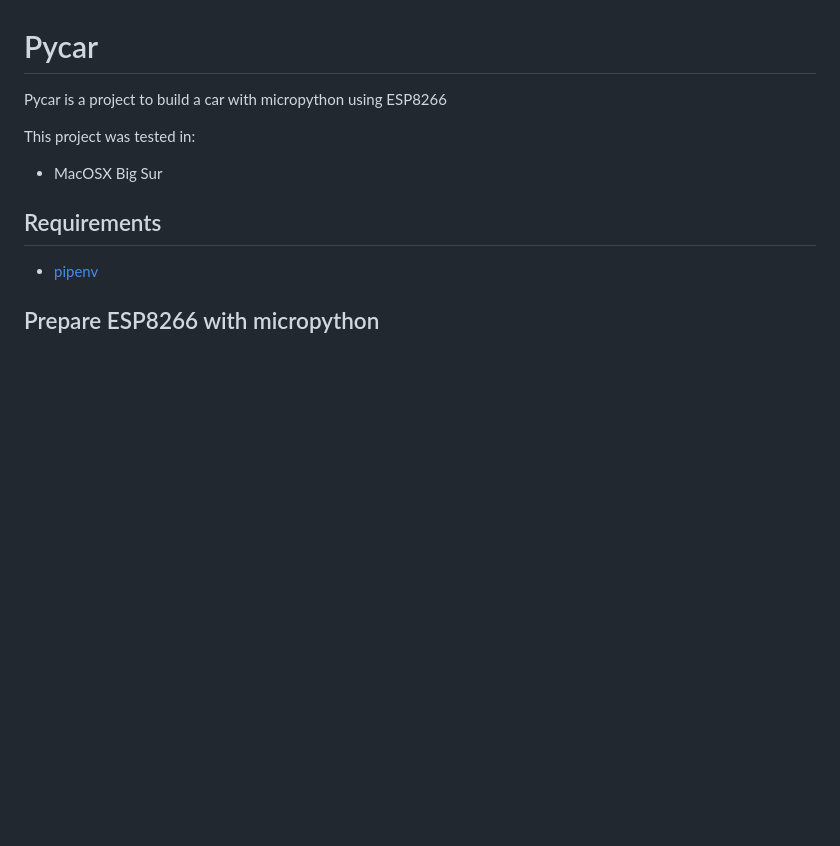
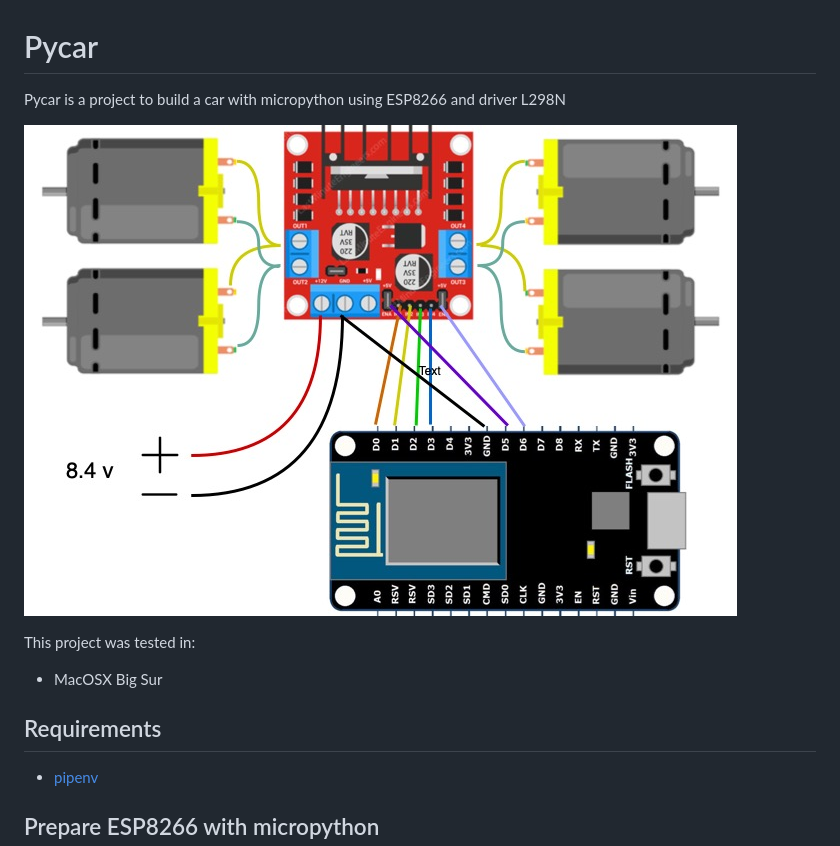
Before and after one commit to Marcelo1180/pycar, a Markdown page: README.md, the part around the change. Drawn GitHub-style; pictures changed too: doc/Pycar.jpg (added); blank space fills up the shorter version.

Commit message:
adding diagram

```diff
--- a/README.md
+++ b/README.md
@@ -1,6 +1,8 @@
 # Pycar
 
-Pycar is a project to build a car with micropython using ESP8266
+Pycar is a project to build a car with micropython using ESP8266 and driver L298N
+
+![Electronic Diagram](doc/Pycar.jpg)
 
 This project was tested in:
 * MacOSX Big Sur
```
Also changed, not shown: 1 other file.
